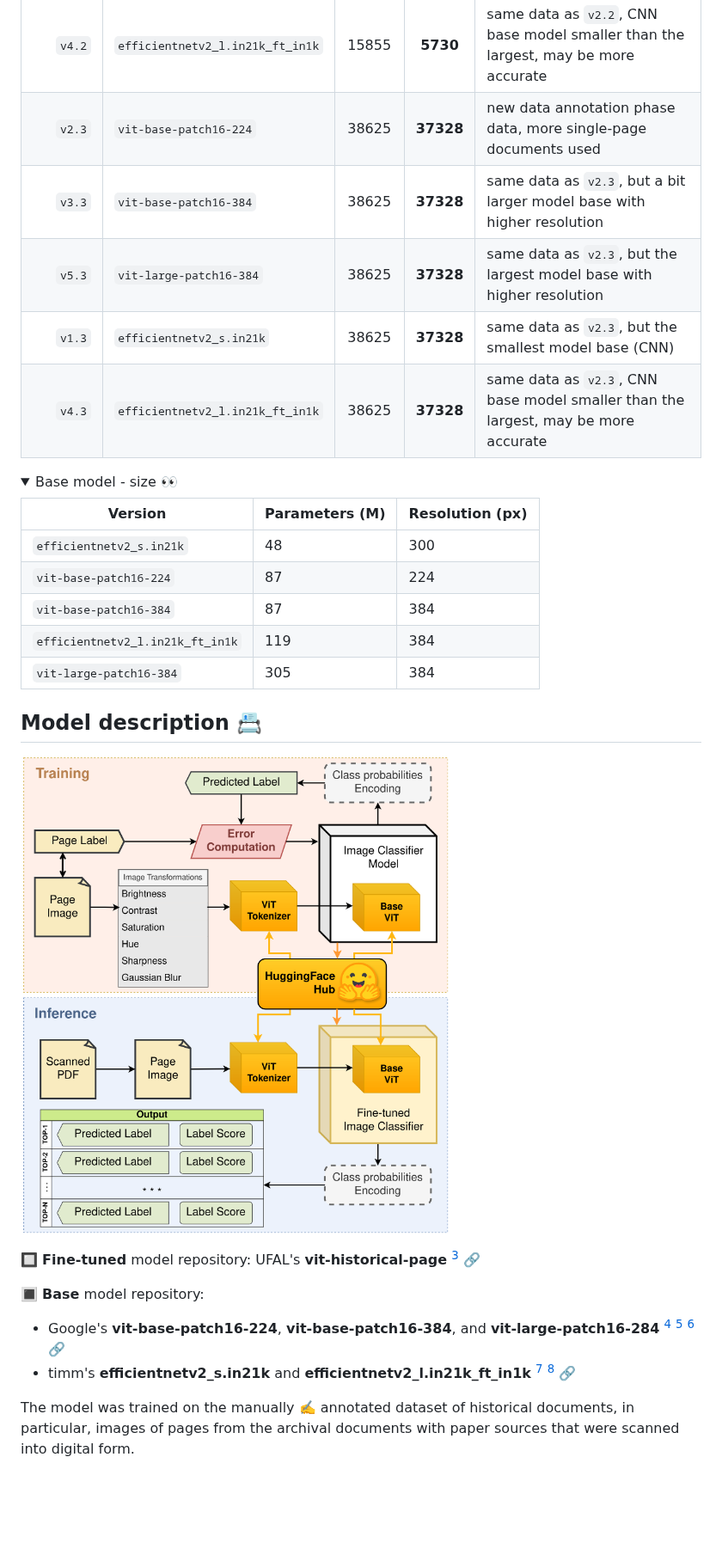
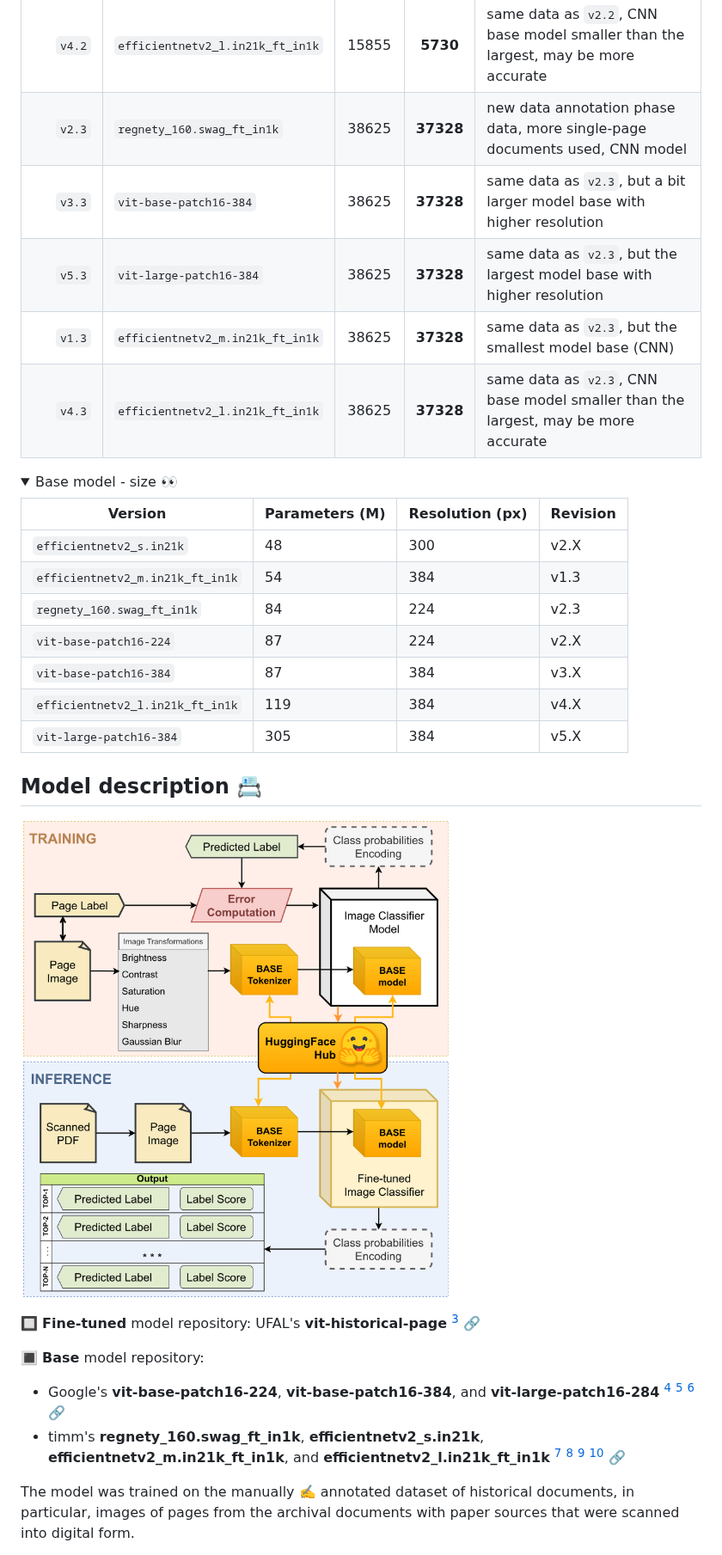
Before and after one commit to ufal/atrium-page-classification, a Markdown page: README.md, the part around one of its changes. Shown at 86% size. Rendered like a GitHub page; pictures changed too: architecture.png; folded sections open; blank space fills up the shorter version.

Commit message:
add new models

```diff
--- a/README.md
+++ b/README.md
@@ -48,23 +48,25 @@ of HF 😊 hub [^1] 🔗
 |  `v5.2` | `vit-large-patch16-384`          | 15855 | **5730**  | same data as `v2.2`, but the largest model base with higher resolution             |
 |  `v1.2` | `efficientnetv2_s.in21k`         | 15855 | **5730**  | same data as `v2.2`, but the smallest model base (CNN)                             |
 |  `v4.2` | `efficientnetv2_l.in21k_ft_in1k` | 15855 | **5730**  | same data as `v2.2`, CNN base model smaller than the largest, may be more accurate |
-|  `v2.3` | `vit-base-patch16-224`           | 38625 | **37328** | new data annotation phase data, more single-page documents used                    |
+|  `v2.3` | `regnety_160.swag_ft_in1k`       | 38625 | **37328** | new data annotation phase data, more single-page documents used, CNN model         |
 |  `v3.3` | `vit-base-patch16-384`           | 38625 | **37328** | same data as `v2.3`, but a bit larger model base with higher resolution            |
 |  `v5.3` | `vit-large-patch16-384`          | 38625 | **37328** | same data as `v2.3`, but the largest model base with higher resolution             |
-|  `v1.3` | `efficientnetv2_s.in21k`         | 38625 | **37328** | same data as `v2.3`, but the smallest model base (CNN)                             |
+|  `v1.3` | `efficientnetv2_m.in21k_ft_in1k` | 38625 | **37328** | same data as `v2.3`, but the smallest model base (CNN)                             |
 |  `v4.3` | `efficientnetv2_l.in21k_ft_in1k` | 38625 | **37328** | same data as `v2.3`, CNN base model smaller than the largest, may be more accurate |
 
 <details>
 
 <summary>Base model - size 👀</summary>
 
-| **Version**                      | **Parameters (M)** | Resolution (px) |
-|----------------------------------|--------------------|-----------------|
-| `efficientnetv2_s.in21k`         | 48                 | 300             |
-| `vit-base-patch16-224`           | 87                 | 224             |
-| `vit-base-patch16-384`           | 87                 | 384             |
-| `efficientnetv2_l.in21k_ft_in1k` | 119                | 384             |
-| `vit-large-patch16-384`          | 305                | 384             |
+| **Version**                      | **Parameters (M)** | Resolution (px) | Revision |
+|----------------------------------|--------------------|-----------------|----------|
+| `efficientnetv2_s.in21k`         | 48                 | 300             | v2.X     |
+| `efficientnetv2_m.in21k_ft_in1k` | 54                 | 384             | v1.3     |
+| `regnety_160.swag_ft_in1k`       | 84                 | 224             | v2.3     |
+| `vit-base-patch16-224`           | 87                 | 224             | v2.X     |
+| `vit-base-patch16-384`           | 87                 | 384             | v3.X     |
+| `efficientnetv2_l.in21k_ft_in1k` | 119                | 384             | v4.X     |
+| `vit-large-patch16-384`          | 305                | 384             | v5.X     |
 
 </details>
 
@@ -76,7 +78,7 @@ of HF 😊 hub [^1] 🔗
 
 🔳 **Base** model repository:
 - Google's **vit-base-patch16-224**,  **vit-base-patch16-384**, and  **vit-large-patch16-284** [^2] [^13] [^14] 🔗
-- timm's **efficientnetv2_s.in21k** and **efficientnetv2_l.in21k_ft_in1k** [^15] [^16] 🔗
+- timm's **regnety_160.swag_ft_in1k**,  **efficientnetv2_s.in21k**, **efficientnetv2_m.in21k_ft_in1k**, and **efficientnetv2_l.in21k_ft_in1k** [^18] [^15] [^16] [^19] 🔗
 
 The model was trained on the manually ✍️ annotated dataset of historical documents, in particular, images of pages
 from the archival documents with paper sources that were scanned into digital form.
```
Also changed, not shown: other parts of README.md (+26 -1 lines), model_acc_compared.png (added), 3 other files.
